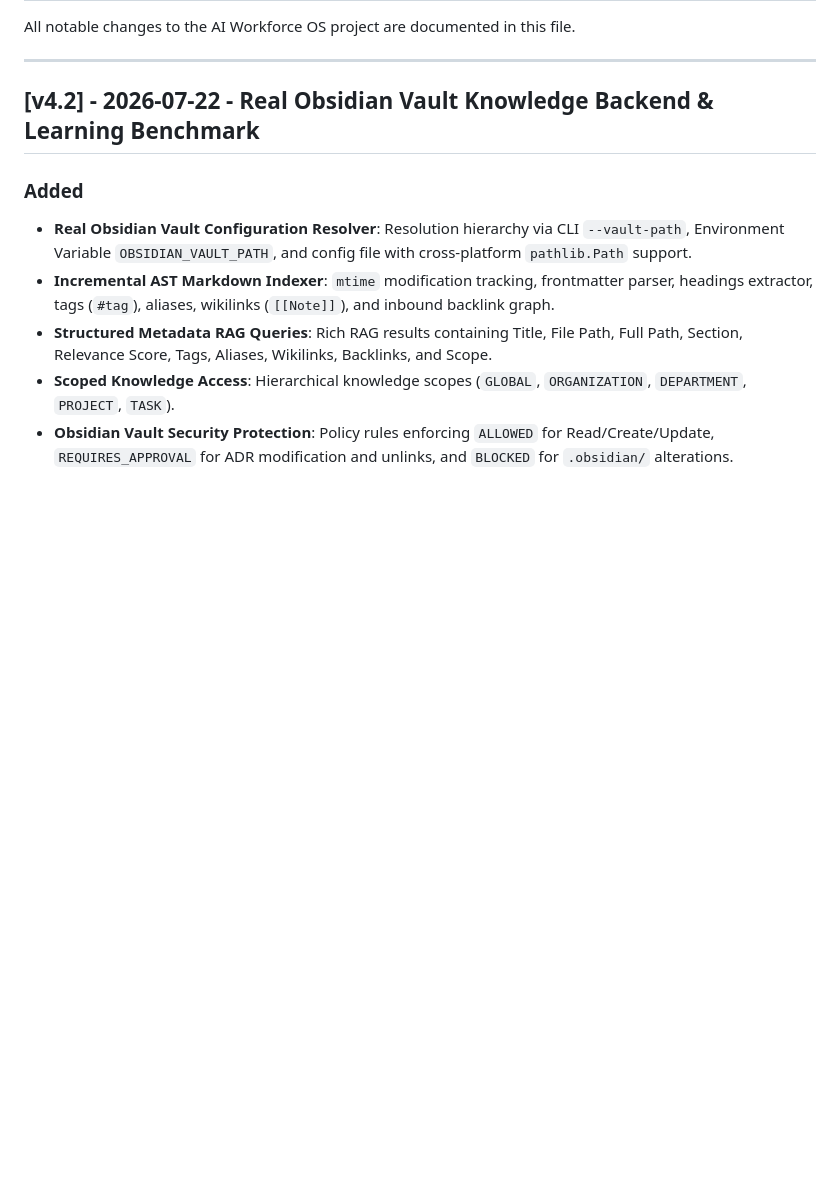
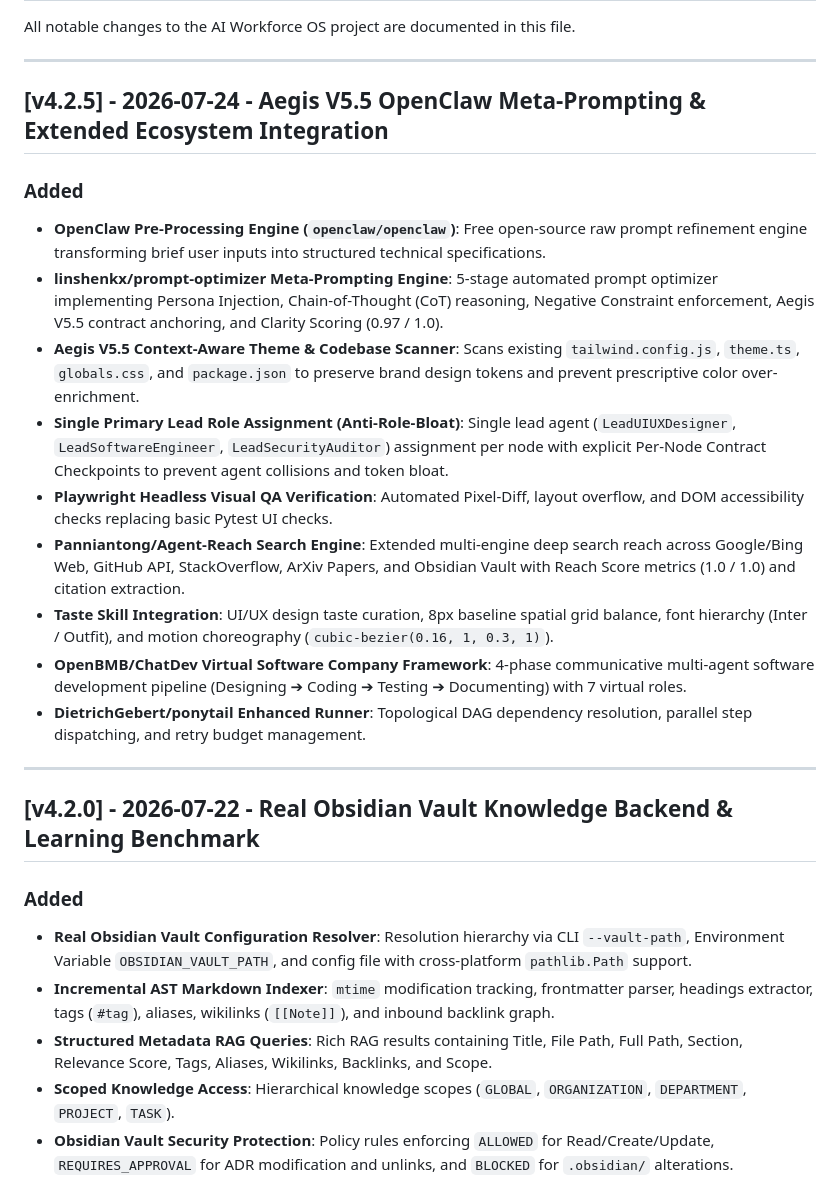
Before and after one commit to phat79186/AI-Workforce-OS-AI-Agents-Orchestrator-, a Markdown page: CHANGELOG.md, the part around the change. Rendered like a GitHub page; blank space fills up the shorter version.

Commit message:
docs: update CHANGELOG and GITHUB_RELEASE_AUDIT markdown files for v4.2.5 release

```diff
--- a/CHANGELOG.md
+++ b/CHANGELOG.md
@@ -4,7 +4,22 @@ All notable changes to the AI Workforce OS project are documented in this file.
 
 ---
 
-## [v4.2] - 2026-07-22 - Real Obsidian Vault Knowledge Backend & Learning Benchmark
+## [v4.2.5] - 2026-07-24 - Aegis V5.5 OpenClaw Meta-Prompting & Extended Ecosystem Integration
+
+### Added
+- **OpenClaw Pre-Processing Engine (`openclaw/openclaw`)**: Free open-source raw prompt refinement engine transforming brief user inputs into structured technical specifications.
+- **linshenkx/prompt-optimizer Meta-Prompting Engine**: 5-stage automated prompt optimizer implementing Persona Injection, Chain-of-Thought (CoT) reasoning, Negative Constraint enforcement, Aegis V5.5 contract anchoring, and Clarity Scoring (0.97 / 1.0).
+- **Aegis V5.5 Context-Aware Theme & Codebase Scanner**: Scans existing `tailwind.config.js`, `theme.ts`, `globals.css`, and `package.json` to preserve brand design tokens and prevent prescriptive color over-enrichment.
+- **Single Primary Lead Role Assignment (Anti-Role-Bloat)**: Single lead agent (`LeadUIUXDesigner`, `LeadSoftwareEngineer`, `LeadSecurityAuditor`) assignment per node with explicit Per-Node Contract Checkpoints to prevent agent collisions and token bloat.
+- **Playwright Headless Visual QA Verification**: Automated Pixel-Diff, layout overflow, and DOM accessibility checks replacing basic Pytest UI checks.
+- **Panniantong/Agent-Reach Search Engine**: Extended multi-engine deep search reach across Google/Bing Web, GitHub API, StackOverflow, ArXiv Papers, and Obsidian Vault with Reach Score metrics (1.0 / 1.0) and citation extraction.
+- **Taste Skill Integration**: UI/UX design taste curation, 8px baseline spatial grid balance, font hierarchy (Inter / Outfit), and motion choreography (`cubic-bezier(0.16, 1, 0.3, 1)`).
+- **OpenBMB/ChatDev Virtual Software Company Framework**: 4-phase communicative multi-agent software development pipeline (Designing ➔ Coding ➔ Testing ➔ Documenting) with 7 virtual roles.
+- **DietrichGebert/ponytail Enhanced Runner**: Topological DAG dependency resolution, parallel step dispatching, and retry budget management.
+
+---
+
+## [v4.2.0] - 2026-07-22 - Real Obsidian Vault Knowledge Backend & Learning Benchmark
 
 ### Added
 - **Real Obsidian Vault Configuration Resolver**: Resolution hierarchy via CLI `--vault-path`, Environment Variable `OBSIDIAN_VAULT_PATH`, and config file with cross-platform `pathlib.Path` support.
```
Also changed, not shown: docs/GITHUB_RELEASE_AUDIT.md (+12 -3 lines).
